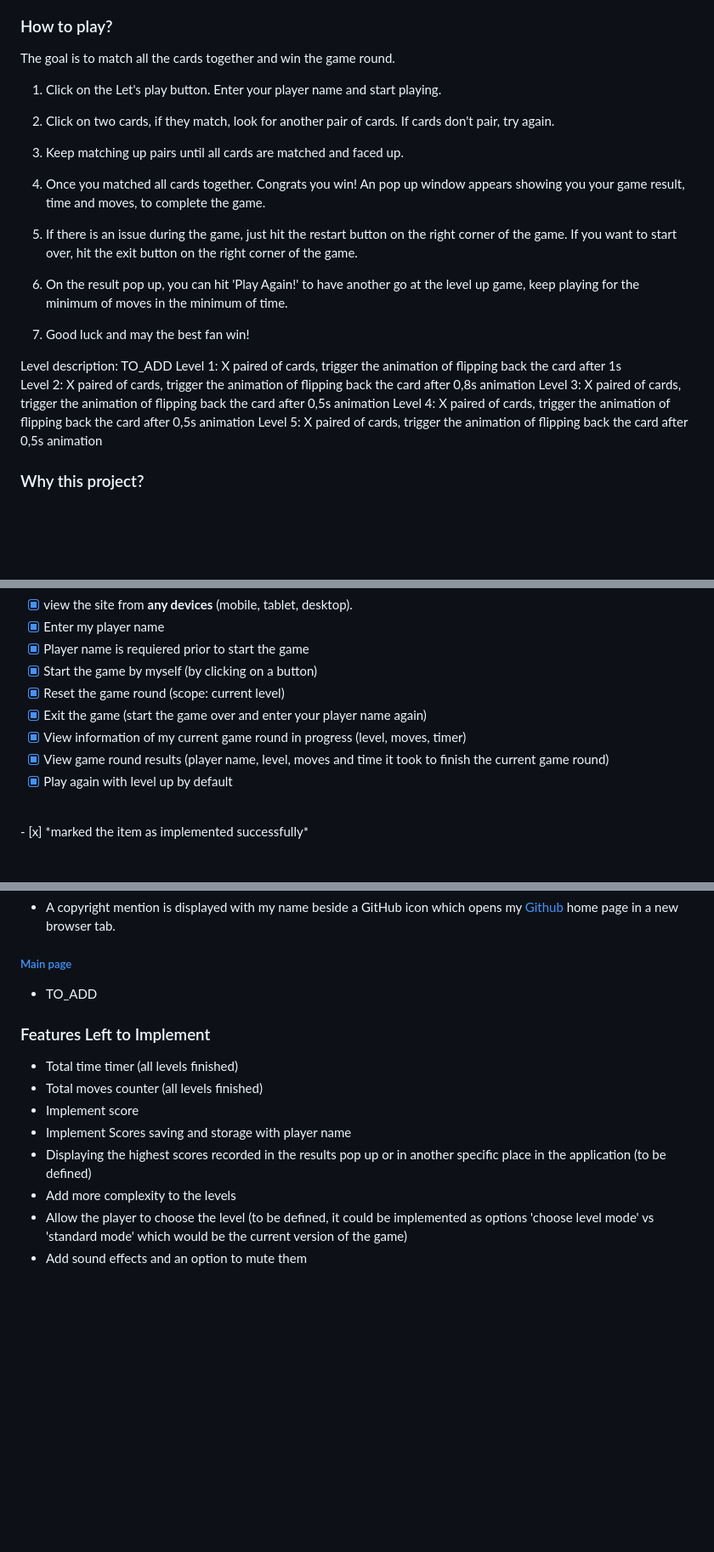
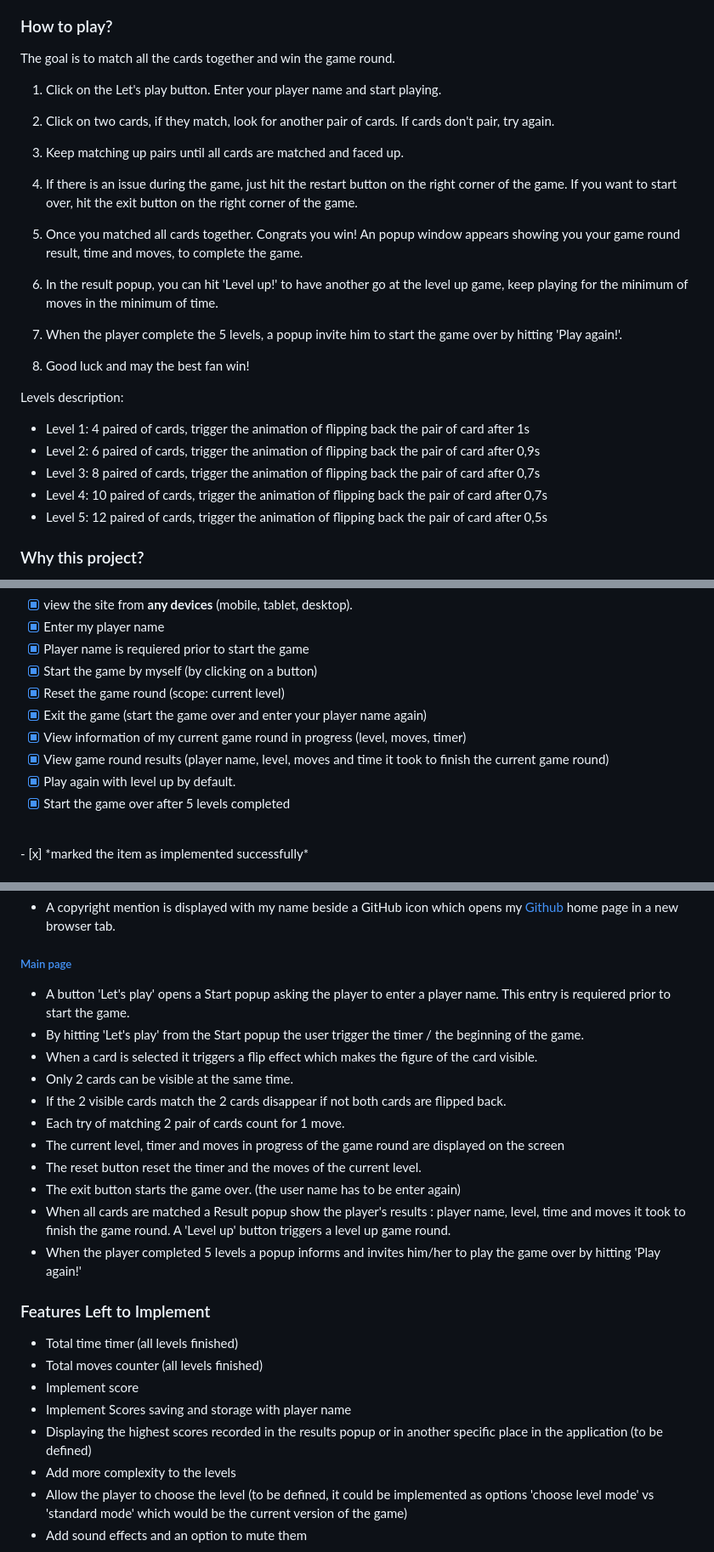
Before and after one commit to sctlcd/match-the-memory-latest-version, a Markdown page: README.md, 3 parts joined by grey strips. Shown: that part at 85% size. GitHub-like rendering; blank space fills up the shorter version.

Commit message:
add project presentation mockup image, update readme, update testing_readme

```diff
--- a/README.md
+++ b/README.md
@@ -66,28 +66,31 @@ The general purpose of this website is to give the opportunity to people to impr
 ### How to play? <a name="HowToPlay"></a>
 
 The goal is to match all the cards together and win the game round.
+
 1. Click on the Let's play button. Enter your player name and start playing.
 
 2. Click on two cards, if they match, look for another pair of cards. If cards don't pair, try again.
 
 3. Keep matching up pairs until all cards are matched and faced up.
 
-4. Once you matched all cards together. Congrats you win!
-An pop up window appears showing you your game result, time and moves, to complete the game.
-
-5. If there is an issue during the game, just hit the restart button on the right corner of the game.
+4. If there is an issue during the game, just hit the restart button on the right corner of the game.
  If you want to start over, hit the exit button on the right corner of the game.
 
-6. On the result pop up, you can hit 'Play Again!' to have another go at the level up game, keep playing for the minimum of moves in the minimum of time.
+5. Once you matched all cards together. Congrats you win!
+An popup window appears showing you your game round result, time and moves, to complete the game.
 
-7. Good luck and may the best fan win!
+6. In the result popup, you can hit 'Level up!' to have another go at the level up game, keep playing for the minimum of moves in the minimum of time.
 
-Level description: TO_ADD
-Level 1: X paired of cards, trigger the animation of flipping back the card after 1s
-Level 2: X paired of cards, trigger the animation of flipping back the card after 0,8s animation
-Level 3: X paired of cards, trigger the animation of flipping back the card after 0,5s animation
-Level 4: X paired of cards, trigger the animation of flipping back the card after 0,5s animation
-Level 5: X paired of cards, trigger the animation of flipping back the card after 0,5s animation
+7. When the player complete the 5 levels, a popup invite him to start the game over by hitting 'Play again!'.
+
+8. Good luck and may the best fan win!
+
+Levels description:
+- Level 1: 4 paired of cards, trigger the animation of flipping back the pair of card after 1s
+- Level 2: 6 paired of cards, trigger the animation of flipping back the pair of card after 0,9s
+- Level 3: 8 paired of cards, trigger the animation of flipping back the pair of card after 0,7s
+- Level 4: 10 paired of cards, trigger the animation of flipping back the pair of card after 0,7s
+- Level 5: 12 paired of cards, trigger the animation of flipping back the pair of card after 0,5s
 
 ### Why this project? <a name="WhyThisProject"></a>
 
@@ -118,7 +121,8 @@ Back to [top](#TableOfContents)
 - [x] Exit the game (start the game over and enter your player name again)
 - [x] View information of my current game round in progress (level, moves, timer)
 - [x] View game round results (player name, level, moves and time it took to finish the current game round)
-- [x] Play again with level up by default
+- [x] Play again with level up by default.
+- [x] Start the game over after 5 levels completed
 
 <br>
 - [x] *marked the item as implemented successfully*
@@ -185,7 +189,17 @@ Back to [top](#TableOfContents)
 
 ##### [Main page](https://github.com/sctlcd/match-the-memory/blob/master/index.html) <a name="Mainpage"></a>
 
-- TO_ADD
+- A button 'Let's play' opens a Start popup asking the player to enter a player name. This entry is requiered prior to start the game.
+- By hitting 'Let's play' from the Start popup the user trigger the timer / the beginning of the game.
+- When a card is selected it triggers a flip effect which makes the figure of the card visible.
+- Only 2 cards can be visible at the same time.
+- If the 2 visible cards match the 2 cards disappear if not both cards are flipped back.
+- Each try of matching 2 pair of cards count for 1 move.
+- The current level, timer and moves in progress of the game round are displayed on the screen
+- The reset button reset the timer and the moves of the current level.
+- The exit button starts the game over. (the user name has to be enter again)
+- When all cards are matched a Result popup show the player's results : player name, level, time and moves it took to finish the game round. A 'Level up' button triggers a level up game round.
+- When the player completed 5 levels a popup informs and invites him/her to play the game over by hitting 'Play again!'
 
 ### Features Left to Implement <a name="FeaturesLeftToImplement"></a>
 
@@ -193,7 +207,7 @@ Back to [top](#TableOfContents)
  - Total moves counter (all levels finished)
  - Implement score
  - Implement Scores saving and storage with player name
- - Displaying the highest scores recorded in the results pop up or in another specific place in the application (to be defined)
+ - Displaying the highest scores recorded in the results popup or in another specific place in the application (to be defined)
  - Add more complexity to the levels
  - Allow the player to choose the level (to be defined, it could be implemented as options 'choose level mode' vs 'standard mode' which would be the current version of the game)
  - Add sound effects and an option to mute them
```
Also changed, not shown: other parts of README.md (+29 -24 lines), app/assets/wireframes/Multi Device Website Mockup Generator-min.png (added), 1 other file.
